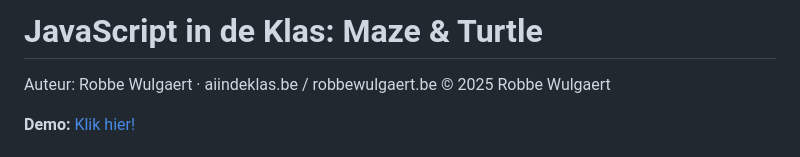
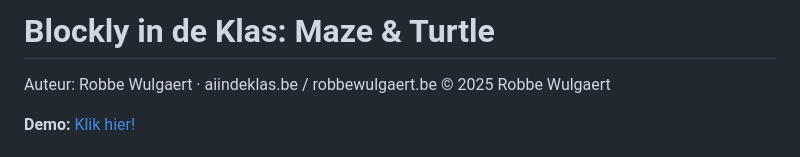
Before and after one commit to RobbeW/Blockly, a Markdown page: readme.md, the part around the change. Rendered like a GitHub page.

Commit message:
Update readme.md
Aanpassen titel

```diff
--- a/readme.md
+++ b/readme.md
@@ -1,4 +1,4 @@
-# JavaScript in de Klas: Maze & Turtle
+# Blockly in de Klas: Maze & Turtle
 
 Auteur: Robbe Wulgaert · aiindeklas.be / robbewulgaert.be
 © 2025 Robbe Wulgaert
```
